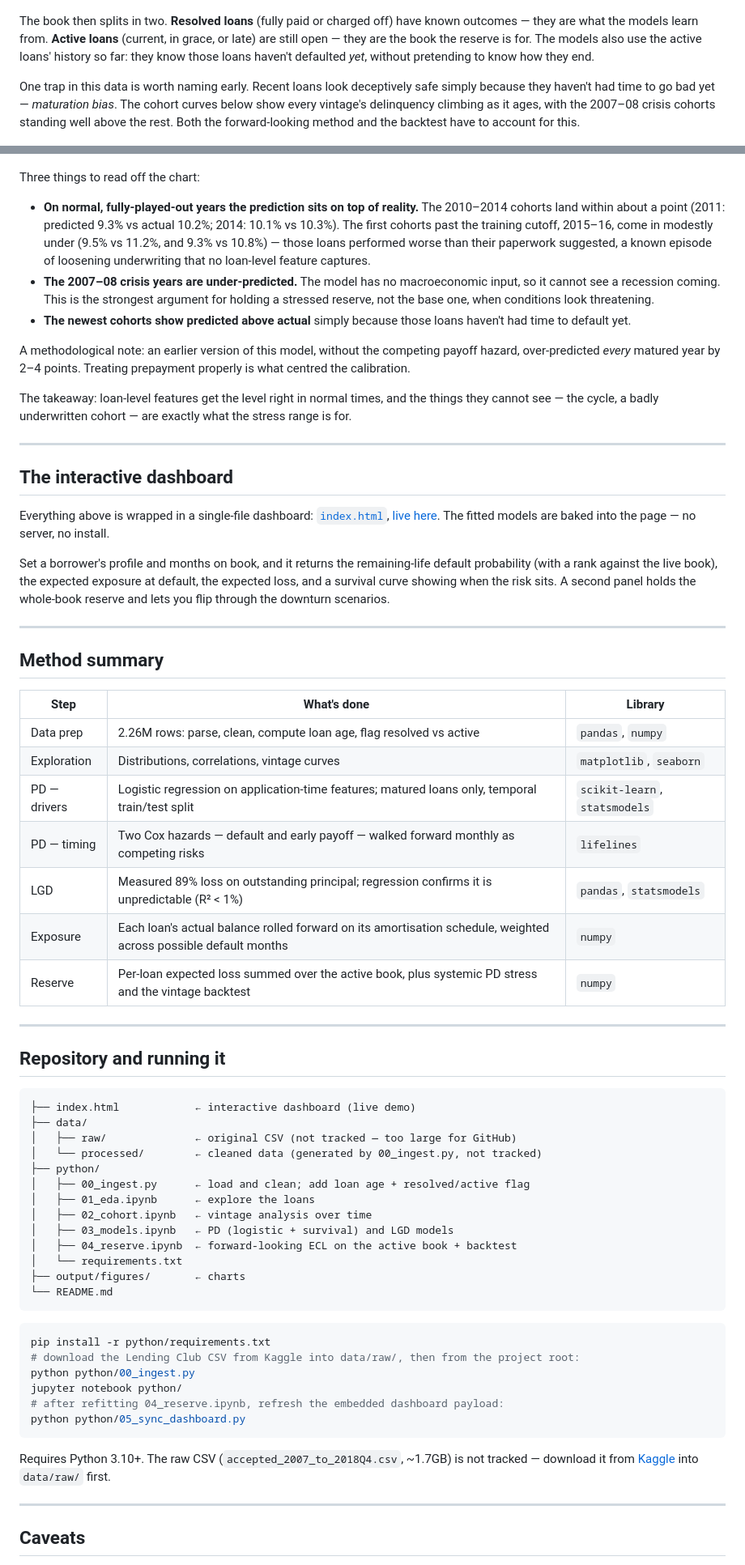
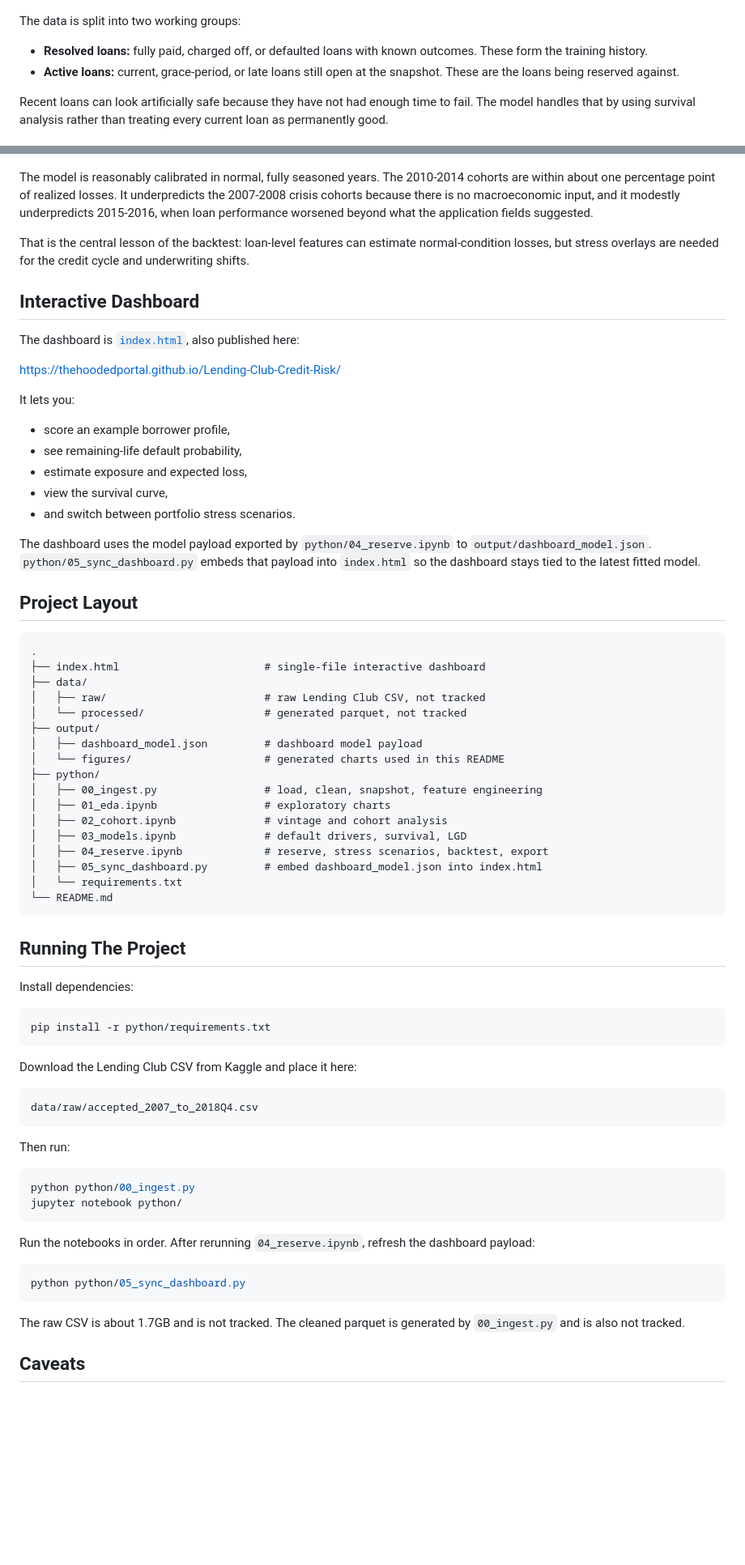
Before and after one commit to TheHoodedPortal/Lending-Club-Credit-Risk, a Markdown page: README.md, 2 parts joined by grey strips. Shown at 81% size. Rendered like a GitHub page; blank space fills up the shorter version.

Commit message:
Rewrite README for clarity and current project flow

````diff
--- a/README.md
+++ b/README.md
@@ -50,9 +54,12 @@ A loan is labelled **delinquent** if its status is `Late (31–120 days)`, `Defa
 
 ![Delinquency rate by loan grade](output/figures/delinquency_by_grade.png)
 
-The book then splits in two. **Resolved loans** (fully paid or charged off) have known outcomes — they are what the models learn from. **Active loans** (current, in grace, or late) are still open — they are the book the reserve is for. The models also use the active loans' history so far: they know those loans haven't defaulted *yet*, without pretending to know how they end.
+The data is split into two working groups:
 
-One trap in this data is worth naming early. Recent loans look deceptively safe simply because they haven't had time to go bad yet — *maturation bias*. The cohort curves below show every vintage's delinquency climbing as it ages, with the 2007–08 crisis cohorts standing well above the rest. Both the forward-looking method and the backtest have to account for this.
+- **Resolved loans:** fully paid, charged off, or defaulted loans with known outcomes. These form the training history.
+- **Active loans:** current, grace-period, or late loans still open at the snapshot. These are the loans being reserved against.
+
+Recent loans can look artificially safe because they have not had enough time to fail. The model handles that by using survival analysis rather than treating every current loan as permanently good.
 
 ![Delinquency by issue cohort and grade](output/figures/vintage_curves_by_grade.png)
 
@@ -114,70 +133,76 @@ The honest test: refit everything — survival models and loss severity — usin
 
 ![Backtest: predicted vs realized loss by vintage](output/figures/ecl_backtest.png)
 
-Three things to read off the chart:
+The model is reasonably calibrated in normal, fully seasoned years. The 2010-2014 cohorts are within about one percentage point of realized losses. It underpredicts the 2007-2008 crisis cohorts because there is no macroeconomic input, and it modestly underpredicts 2015-2016, when loan performance worsened beyond what the application fields suggested.
 
-- **On normal, fully-played-out years the prediction sits on top of reality.** The 2010–2014 cohorts land within about a point (2011: predicted 9.3% vs actual 10.2%; 2014: 10.1% vs 10.3%). The first cohorts past the training cutoff, 2015–16, come in modestly under (9.5% vs 11.2%, and 9.3% vs 10.8%) — those loans performed worse than their paperwork suggested, a known episode of loosening underwriting that no loan-level feature captures.
-- **The 2007–08 crisis years are under-predicted.** The model has no macroeconomic input, so it cannot see a recession coming. This is the strongest argument for holding a stressed reserve, not the base one, when conditions look threatening.
-- **The newest cohorts show predicted above actual** simply because those loans haven't had time to default yet.
+That is the central lesson of the backtest: loan-level features can estimate normal-condition losses, but stress overlays are needed for the credit cycle and underwriting shifts.
 
-A methodological note: an earlier version of this model, without the competing payoff hazard, over-predicted *every* matured year by 2–4 points. Treating prepayment properly is what centred the calibration.
+## Interactive Dashboard
 
-The takeaway: loan-level features get the level right in normal times, and the things they cannot see — the cycle, a badly underwritten cohort — are exactly what the stress range is for.
+The dashboard is [`index.html`](index.html), also published here:
 
----
+[https://thehoodedportal.github.io/Lending-Club-Credit-Risk/](https://thehoodedportal.github.io/Lending-Club-Credit-Risk/)
 
-## The interactive dashboard
+It lets you:
 
-Everything above is wrapped in a single-file dashboard: [`index.html`](index.html), [live here](https://thehoodedportal.github.io/Lending-Club-Credit-Risk/). The fitted models are baked into the page — no server, no install.
+- score an example borrower profile,
+- see remaining-life default probability,
+- estimate exposure and expected loss,
+- view the survival curve,
+- and switch between portfolio stress scenarios.
 
-Set a borrower's profile and months on book, and it returns the remaining-life default probability (with a rank against the live book), the expected exposure at default, the expected loss, and a survival curve showing when the risk sits. A second panel holds the whole-book reserve and lets you flip through the downturn scenarios.
+The dashboard uses the model payload exported by `python/04_reserve.ipynb` to `output/dashboard_model.json`. `python/05_sync_dashboard.py` embeds that payload into `index.html` so the dashboard stays tied to the latest fitted model.
 
----
+## Project Layout
 
-## Method summary
-
-| Step | What's done | Library |
-|---|---|---|
-| Data prep | 2.26M rows: parse, clean, compute loan age, flag resolved vs active | `pandas`, `numpy` |
-| Exploration | Distributions, correlations, vintage curves | `matplotlib`, `seaborn` |
-| PD — drivers | Logistic regression on application-time features; matured loans only, temporal train/test split | `scikit-learn`, `statsmodels` |
-| PD — timing | Two Cox hazards — default and early payoff — walked forward monthly as competing risks | `lifelines` |
-| LGD | Measured 89% loss on outstanding principal; regression confirms it is unpredictable (R² < 1%) | `pandas`, `statsmodels` |
-| Exposure | Each loan's actual balance rolled forward on its amortisation schedule, weighted across possible default months | `numpy` |
-| Reserve | Per-loan expected loss summed over the active book, plus systemic PD stress and the vintage backtest | `numpy` |
-
----
-
-## Repository and running it
-
-```
-├── index.html            ← interactive dashboard (live demo)
+```text
+.
+├── index.html                       # single-file interactive dashboard
 ├── data/
-│   ├── raw/              ← original CSV (not tracked — too large for GitHub)
-│   └── processed/        ← cleaned data (generated by 00_ingest.py, not tracked)
+│   ├── raw/                         # raw Lending Club CSV, not tracked
+│   └── processed/                   # generated parquet, not tracked
+├── output/
+│   ├── dashboard_model.json         # dashboard model payload
+│   └── figures/                     # generated charts used in this README
 ├── python/
-│   ├── 00_ingest.py      ← load and clean; add loan age + resolved/active flag
-│   ├── 01_eda.ipynb      ← explore the loans
-│   ├── 02_cohort.ipynb   ← vintage analysis over time
-│   ├── 03_models.ipynb   ← PD (logistic + survival) and LGD models
-│   ├── 04_reserve.ipynb  ← forward-looking ECL on the active book + backtest
+│   ├── 00_ingest.py                 # load, clean, snapshot, feature engineering
+│   ├── 01_eda.ipynb                 # exploratory charts
+│   ├── 02_cohort.ipynb              # vintage and cohort analysis
+│   ├── 03_models.ipynb              # default drivers, survival, LGD
+│   ├── 04_reserve.ipynb             # reserve, stress scenarios, backtest, export
+│   ├── 05_sync_dashboard.py         # embed dashboard_model.json into index.html
 │   └── requirements.txt
-├── output/figures/       ← charts
 └── README.md
 ```
 
+## Running The Project
+
+Install dependencies:
+
 ```bash
 pip install -r python/requirements.txt
-# download the Lending Club CSV from Kaggle into data/raw/, then from the project root:
+```
+
+Download the Lending Club CSV from Kaggle and place it here:
+
+```text
+data/raw/accepted_2007_to_2018Q4.csv
+```
+
+Then run:
+
+```bash
 python python/00_ingest.py
 jupyter notebook python/
-# after refitting 04_reserve.ipynb, refresh the embedded dashboard payload:
+```
+
+Run the notebooks in order. After rerunning `04_reserve.ipynb`, refresh the dashboard payload:
+
+```bash
 python python/05_sync_dashboard.py
 ```
 
-Requires Python 3.10+. The raw CSV (`accepted_2007_to_2018Q4.csv`, ~1.7GB) is not tracked — download it from [Kaggle](https://www.kaggle.com/datasets/wordsforthewise/lending-club) into `data/raw/` first.
-
----
+The raw CSV is about 1.7GB and is not tracked. The cleaned parquet is generated by `00_ingest.py` and is also not tracked.
 
 ## Caveats
 
````
Also changed, not shown: other parts of README.md (+82 -67 lines).
